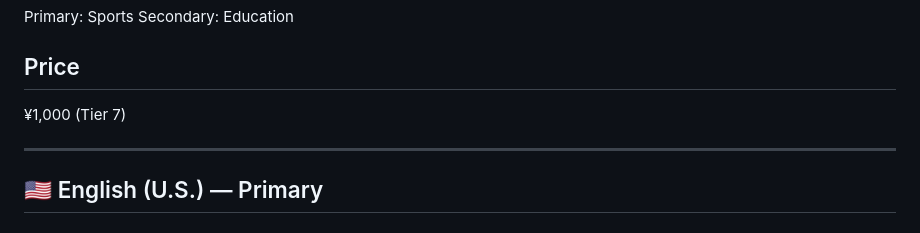
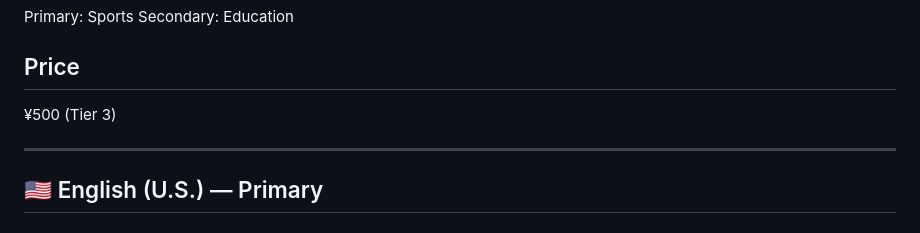
Before and after one commit to ryonomail/basketball-playboard, a Markdown page: AppStore_Metadata.md, the part around the change. Rendered like a GitHub page.

Commit message:
Update price to ¥500
Co-Authored-By: Claude Sonnet 4.6 <noreply@anthropic.com>

```diff
--- a/AppStore_Metadata.md
+++ b/AppStore_Metadata.md
@@ -11,7 +11,7 @@ Primary: Sports
 Secondary: Education
 
 ## Price
-¥1,000 (Tier 7)
+¥500 (Tier 3)
 
 ---
 
```
